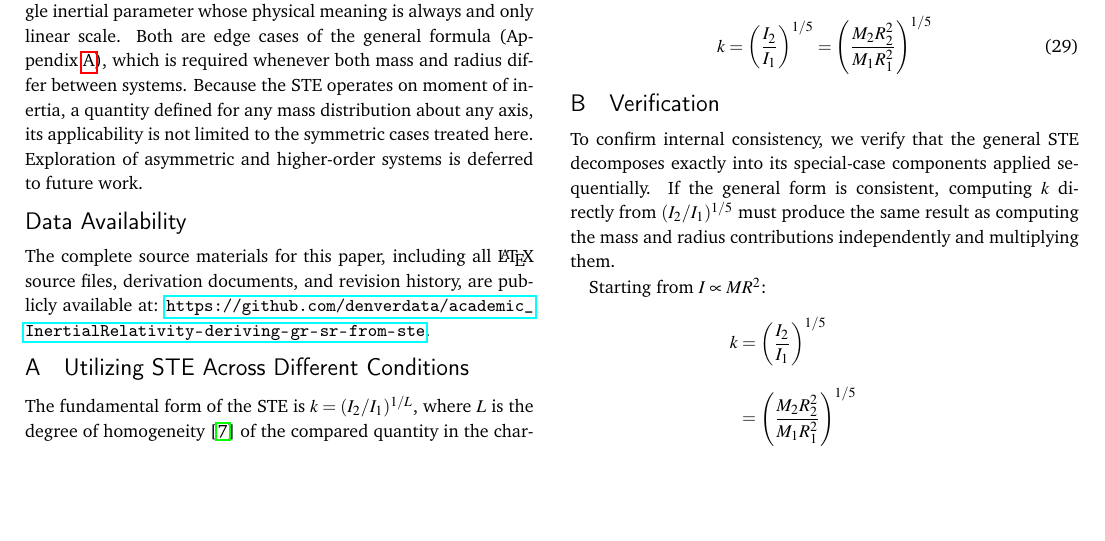
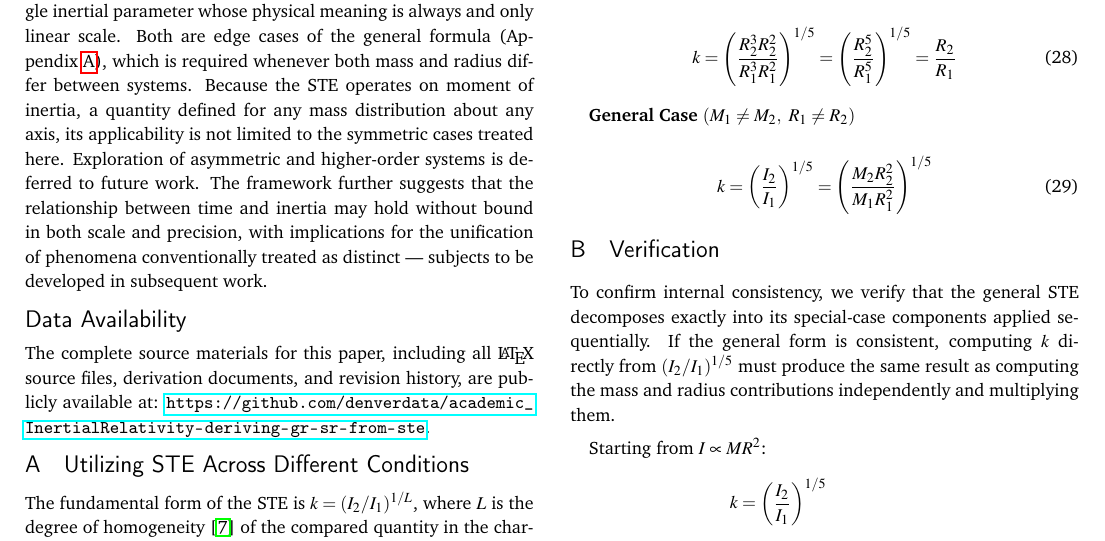
Before and after one commit to denverdata/academic_InertialRelativity-deriving-gr-sr-from-ste, a LaTeX document (latex/master.tex): part of page 5 of 6, cut so that both start at the same text, the shorter picture padded with empty space. Compiled offline with pdfLaTeX.

Commit message:
Remove unsupported time properties, add implications sentence to conclusion

```diff
--- a/latex/master.tex
+++ b/latex/master.tex
@@ -374,7 +372,7 @@ Substituting the linear case ($k = v^2/c^2$) directly produces Lorentz time dila
 \]
 Equivalently, $k = D/D_{crit}$ gives the fraction of the DeGerlia Threshold consumed by the system, and is algebraically identical to $r_s/R$.
 
-The STE produces both Schwarzschild and Lorentz time dilation exactly, with no free parameters. Gravitational and kinematic time dilation are not distinct phenomena requiring separate theoretical frameworks. They are the same phenomenon, expressed under different physical constraints, unified by a single inertial parameter whose physical meaning is always and only linear scale. Both are edge cases of the general formula (Appendix~\ref{app:general_ste}), which is required whenever both mass and radius differ between systems. Because the STE operates on moment of inertia, a quantity defined for any mass distribution about any axis, its applicability is not limited to the symmetric cases treated here. Exploration of asymmetric and higher-order systems is deferred to future work.
+The STE produces both Schwarzschild and Lorentz time dilation exactly, with no free parameters. Gravitational and kinematic time dilation are not distinct phenomena requiring separate theoretical frameworks. They are the same phenomenon, expressed under different physical constraints, unified by a single inertial parameter whose physical meaning is always and only linear scale. Both are edge cases of the general formula (Appendix~\ref{app:general_ste}), which is required whenever both mass and radius differ between systems. Because the STE operates on moment of inertia, a quantity defined for any mass distribution about any axis, its applicability is not limited to the symmetric cases treated here. Exploration of asymmetric and higher-order systems is deferred to future work. The framework further suggests that the relationship between time and inertia may hold without bound in both scale and precision, with implications for the unification of phenomena conventionally treated as distinct — subjects to be developed in subsequent work.
 
 \section*{Data Availability}
 The complete source materials for this paper, including all \LaTeX{} source files, derivation documents, and revision history, are publicly available at: \url{https://github.com/denverdata/academic_InertialRelativity-deriving-gr-sr-from-ste}.
```
Also changed, not shown: latex/master.pdf, latex/master.tex (2 more changed lines).
